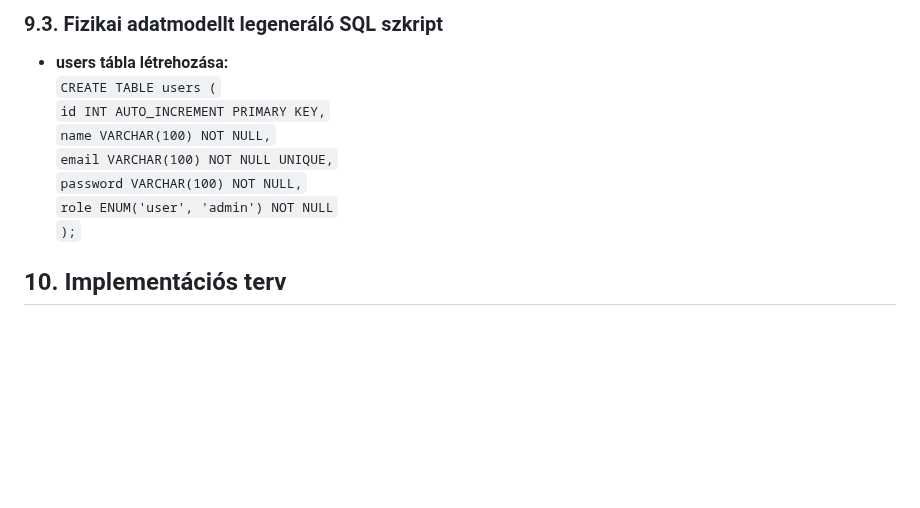
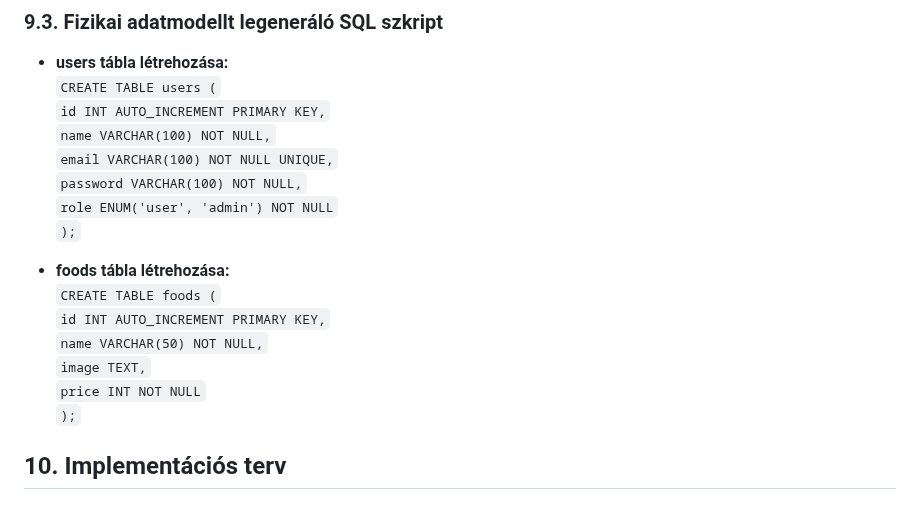
Before and after one commit to KKondor/2025-szfm-big-project, a Markdown page: docs/rendszerterv.md, the part around the change. GitHub-like rendering; blank space fills up the shorter version.

Commit message:
Adatbázis terv, Fizikai adatmodellt legeneráló SQL szkript , foods tábla létrehozása
Added SQL table creation script for 'foods'.

```diff
--- a/docs/rendszerterv.md
+++ b/docs/rendszerterv.md
@@ -393,6 +393,15 @@ Ezek a megoldások kielégítik az N2 (**Megbízhatóság**) és N4 (**Biztonsá
   `role ENUM('user', 'admin') NOT NULL`<br>
 `);`
 
+- **foods tábla létrehozása:**<br>
+`CREATE TABLE foods (`<br>
+  `id INT AUTO_INCREMENT PRIMARY KEY,`<br>
+  `name VARCHAR(50) NOT NULL,`<br>
+  `image TEXT,`<br>
+  `price INT NOT NULL`<br>
+`);`
+
+
 ## 10. Implementációs terv
 
 ### 10.1. Perzisztencia-osztályok
```
